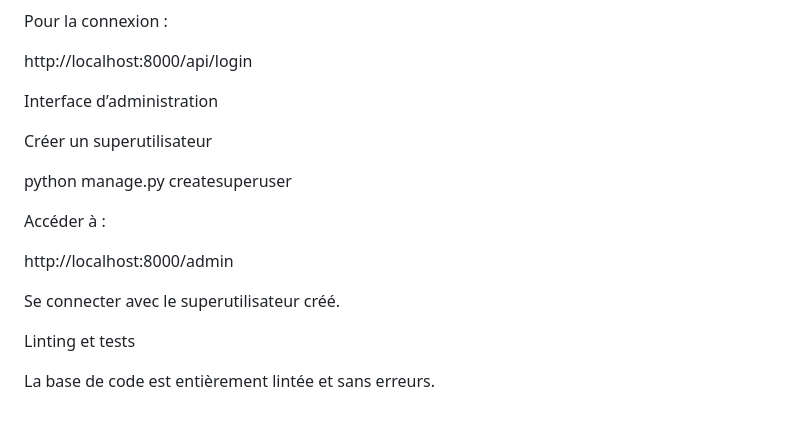
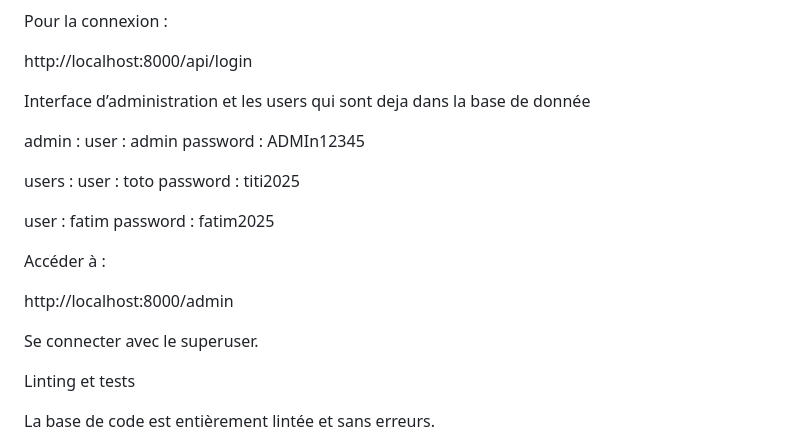
Before and after one commit to Fatimata-sang/OC_S.F_Project10, a Markdown page: README.md, the part around the change. GitHub-like rendering; blank space fills up the shorter version.

Commit message:
modification du README.md

```diff
--- a/README.md
+++ b/README.md
@@ -130,11 +130,18 @@ Pour la connexion :
 
 http://localhost:8000/api/login
 
-Interface d’administration
+Interface d’administration et les users qui sont deja dans la base de donnée
 
-Créer un superutilisateur
+admin :
+user : admin
+password : ADMIn12345
 
-python manage.py createsuperuser
+users :
+user : toto
+password : titi2025
+
+user : fatim
+password : fatim2025
 
 
 Accéder à :
@@ -142,7 +149,7 @@ Accéder à :
 http://localhost:8000/admin
 
 
-Se connecter avec le superutilisateur créé.
+Se connecter avec le superuser.
 
 Linting et tests
 
```
